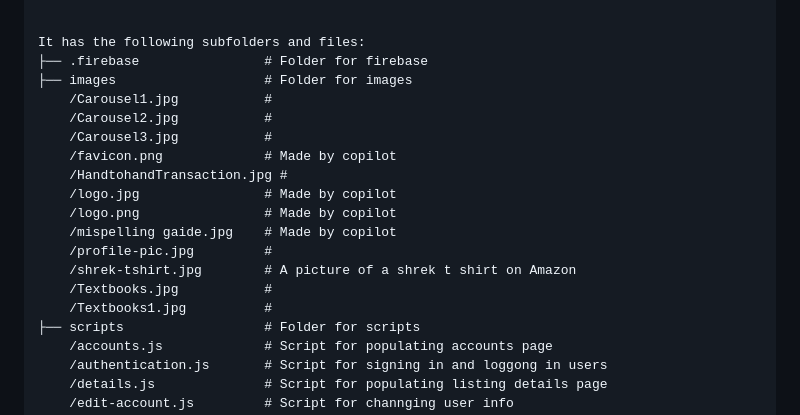
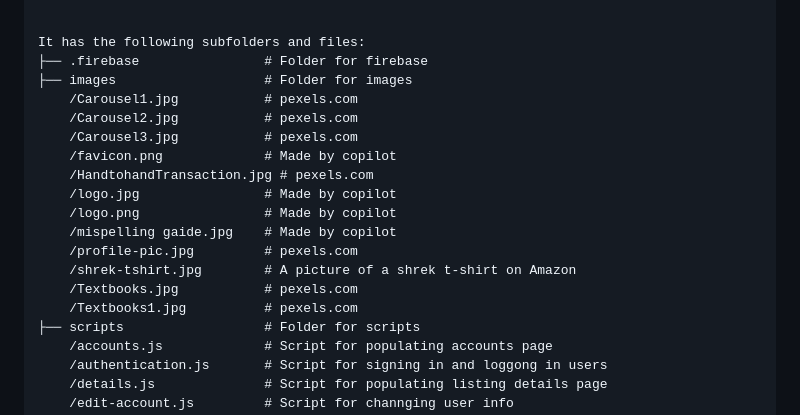
Before and after one commit to Batmanpouknight/1800_202410_BBY09, a Markdown page: README.md, the part around the change. Drawn GitHub-style.

Commit message:
added source for pictures

```diff
--- a/README.md
+++ b/README.md
@@ -54,18 +54,18 @@ Content of the project folder:
 It has the following subfolders and files:
 ├── .firebase                # Folder for firebase
 ├── images                   # Folder for images
-    /Carousel1.jpg           #
-    /Carousel2.jpg           #
-    /Carousel3.jpg           #
+    /Carousel1.jpg           # pexels.com
+    /Carousel2.jpg           # pexels.com
+    /Carousel3.jpg           # pexels.com
     /favicon.png             # Made by copilot
-    /HandtohandTransaction.jpg #
+    /HandtohandTransaction.jpg # pexels.com
     /logo.jpg                # Made by copilot
     /logo.png                # Made by copilot
     /mispelling gaide.jpg    # Made by copilot
-    /profile-pic.jpg         #
-    /shrek-tshirt.jpg        # A picture of a shrek t shirt on Amazon
-    /Textbooks.jpg           #
-    /Textbooks1.jpg          #
+    /profile-pic.jpg         # pexels.com
+    /shrek-tshirt.jpg        # A picture of a shrek t-shirt on Amazon
+    /Textbooks.jpg           # pexels.com
+    /Textbooks1.jpg          # pexels.com
 ├── scripts                  # Folder for scripts
     /accounts.js             # Script for populating accounts page
     /authentication.js       # Script for signing in and loggong in users
```
